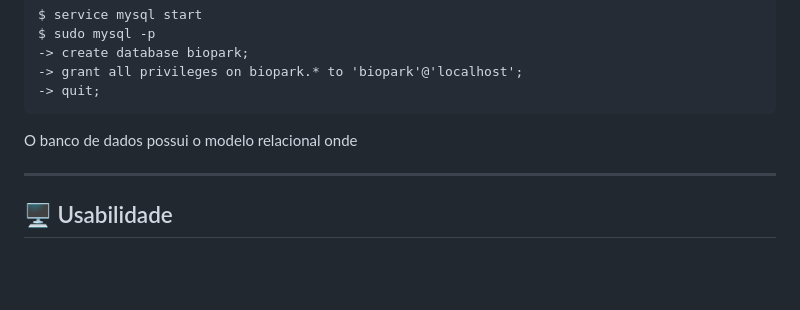
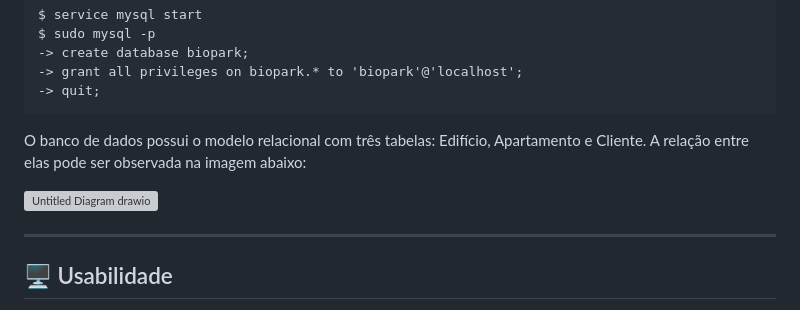
Before and after one commit to GabesSeven/biopark-test, a Markdown page: README.md, the part around the change. GitHub-like rendering; blank space fills up the shorter version; grey boxes are pictures that could not be loaded.

```diff
--- a/README.md
+++ b/README.md
@@ -37,7 +37,9 @@ No caso de executar em um terminal linux com MySQL instalado, basta digitar os c
 
 <!--endsec-->
 
-O banco de dados possui o modelo relacional onde
+O banco de dados possui o modelo relacional com três tabelas: Edifício, Apartamento e Cliente. A relação entre elas pode ser observada na imagem abaixo: <br>
+
+![Untitled Diagram drawio](https://user-images.githubusercontent.com/37443722/223207621-62bab491-60af-45f4-b98a-6db004a76ab3.png)
 
 <hr>
 
```
